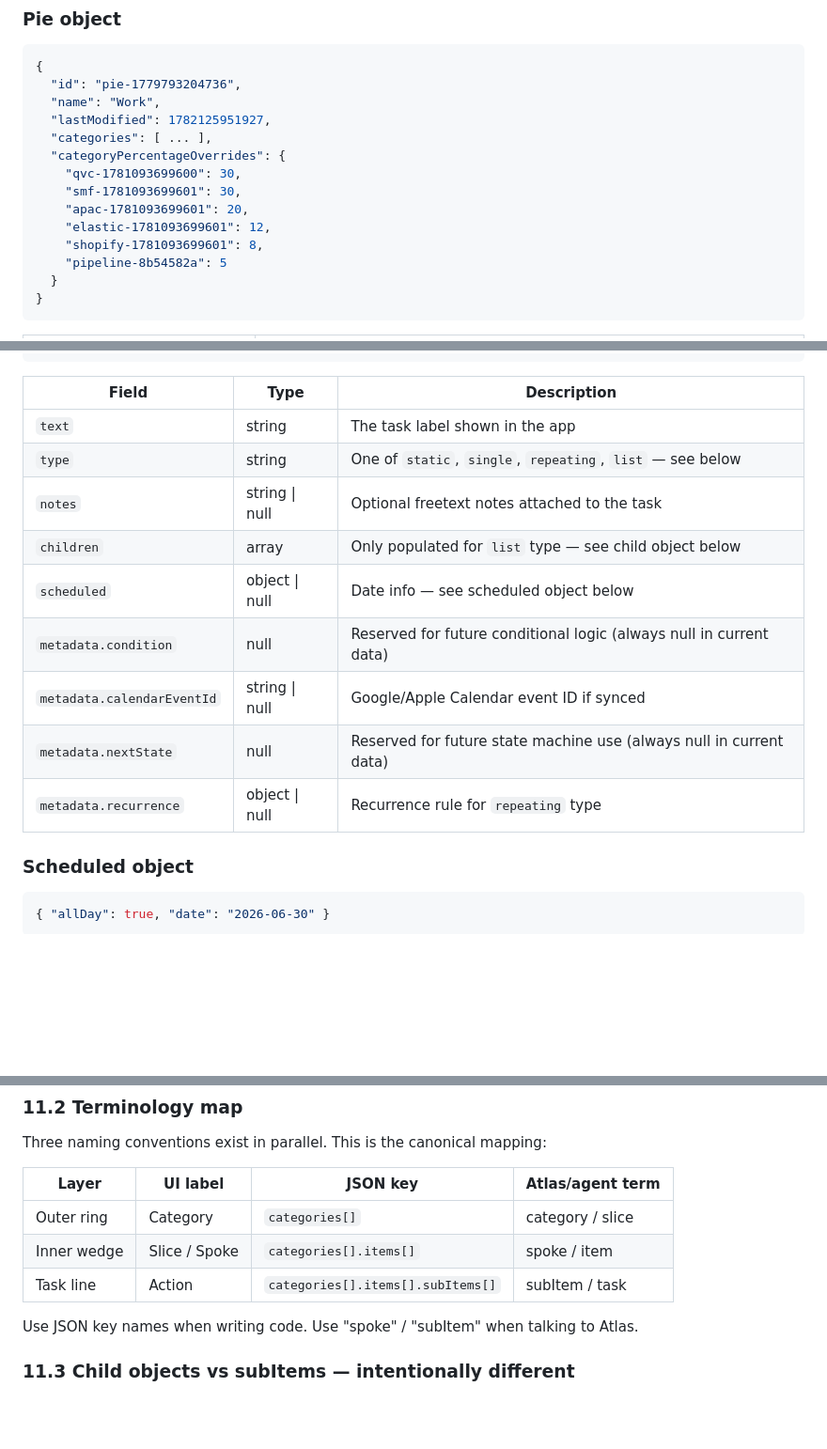
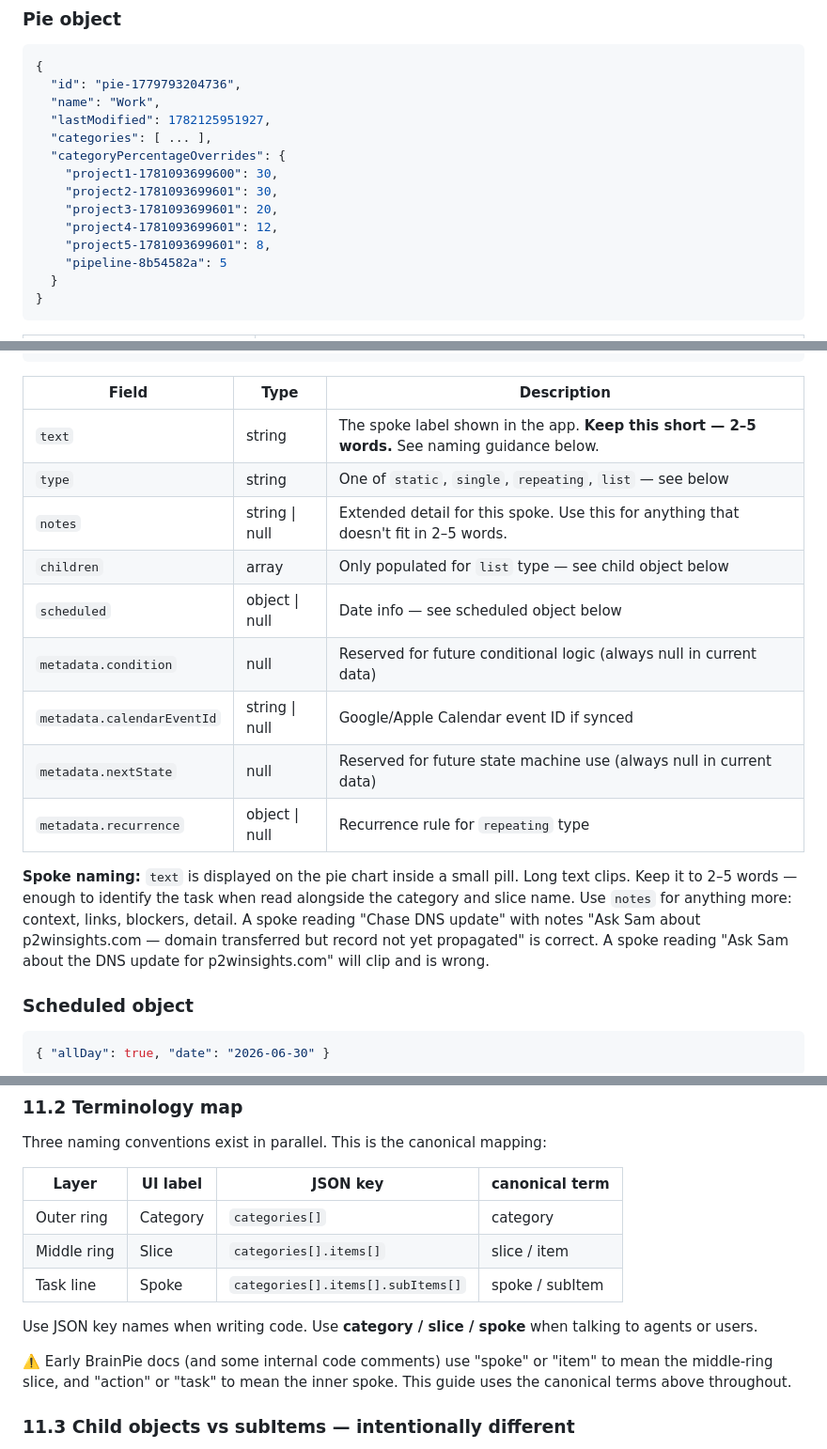
Before and after one commit to ryanthegecko/brain-pie, a Markdown page: AGENTS.md, 3 parts joined by grey strips. Shown at 94% size. Drawn GitHub-style; blank space fills up the shorter version.

```diff
--- a/AGENTS.md
+++ b/AGENTS.md
@@ -97,11 +97,11 @@ Firebase credentials live in `context/about.md` → `## Brain Pie`. See §10 for
   "lastModified": 1782125951927,
   "categories": [ ... ],
   "categoryPercentageOverrides": {
-    "qvc-1781093699600": 30,
-    "smf-1781093699601": 30,
-    "apac-1781093699601": 20,
-    "elastic-1781093699601": 12,
-    "shopify-1781093699601": 8,
+    "project1-1781093699600": 30,
+    "project2-1781093699601": 30,
+    "project3-1781093699601": 20,
+    "project4-1781093699601": 12,
+    "project5-1781093699601": 8,
     "pipeline-8b54582a": 5
   }
 }
@@ -173,15 +173,17 @@ Firebase credentials live in `context/about.md` → `## Brain Pie`. See §10 for
 
 | Field | Type | Description |
 |---|---|---|
-| `text` | string | The task label shown in the app |
+| `text` | string | The spoke label shown in the app. **Keep this short — 2–5 words.** See naming guidance below. |
 | `type` | string | One of `static`, `single`, `repeating`, `list` — see below |
-| `notes` | string \| null | Optional freetext notes attached to the task |
+| `notes` | string \| null | Extended detail for this spoke. Use this for anything that doesn't fit in 2–5 words. |
 | `children` | array | Only populated for `list` type — see child object below |
 | `scheduled` | object \| null | Date info — see scheduled object below |
 | `metadata.condition` | null | Reserved for future conditional logic (always null in current data) |
 | `metadata.calendarEventId` | string \| null | Google/Apple Calendar event ID if synced |
 | `metadata.nextState` | null | Reserved for future state machine use (always null in current data) |
 | `metadata.recurrence` | object \| null | Recurrence rule for `repeating` type |
+
+**Spoke naming:** `text` is displayed on the pie chart inside a small pill. Long text clips. Keep it to 2–5 words — enough to identify the task when read alongside the category and slice name. Use `notes` for anything more: context, links, blockers, detail. A spoke reading "Chase DNS update" with notes "Ask Sam about p2winsights.com — domain transferred but record not yet propagated" is correct. A spoke reading "Ask Sam about the DNS update for p2winsights.com" will clip and is wrong.
 
 ### Scheduled object
 
@@ -532,13 +538,15 @@ PUT replaces the full blob at that path. There is no PATCH endpoint — always r
 
 Three naming conventions exist in parallel. This is the canonical mapping:
 
-| Layer | UI label | JSON key | Atlas/agent term |
+| Layer | UI label | JSON key | canonical term |
 |---|---|---|---|
-| Outer ring | Category | `categories[]` | category / slice |
-| Inner wedge | Slice / Spoke | `categories[].items[]` | spoke / item |
-| Task line | Action | `categories[].items[].subItems[]` | subItem / task |
+| Outer ring | Category | `categories[]` | category |
+| Middle ring | Slice | `categories[].items[]` | slice / item |
+| Task line | Spoke | `categories[].items[].subItems[]` | spoke / subItem |
 
-Use JSON key names when writing code. Use "spoke" / "subItem" when talking to Atlas.
+Use JSON key names when writing code. Use **category / slice / spoke** when talking to agents or users.
+
+⚠️ Early BrainPie docs (and some internal code comments) use "spoke" or "item" to mean the middle-ring slice, and "action" or "task" to mean the inner spoke. This guide uses the canonical terms above throughout.
 
 ### 11.3 Child objects vs subItems — intentionally different
 
```
Also changed, not shown: other parts of AGENTS.md (+28 -24 lines).
